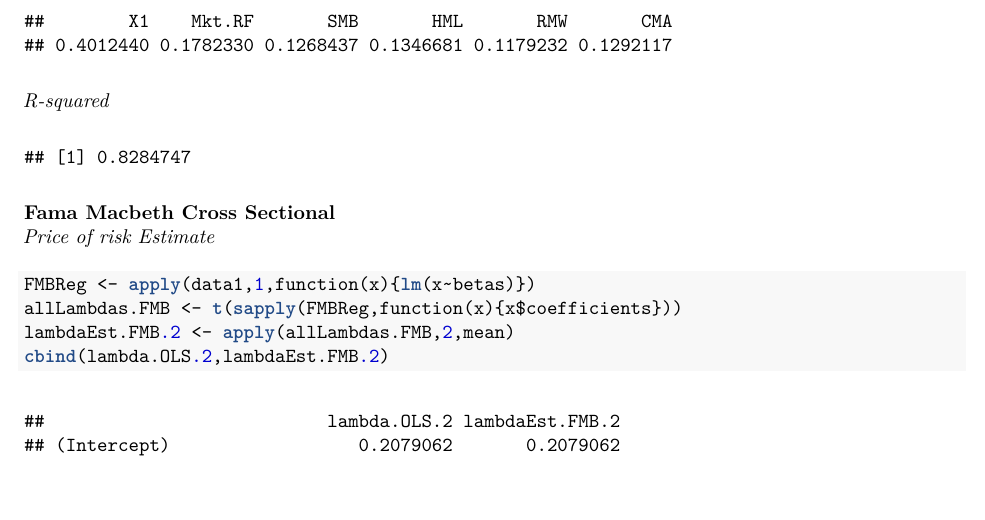
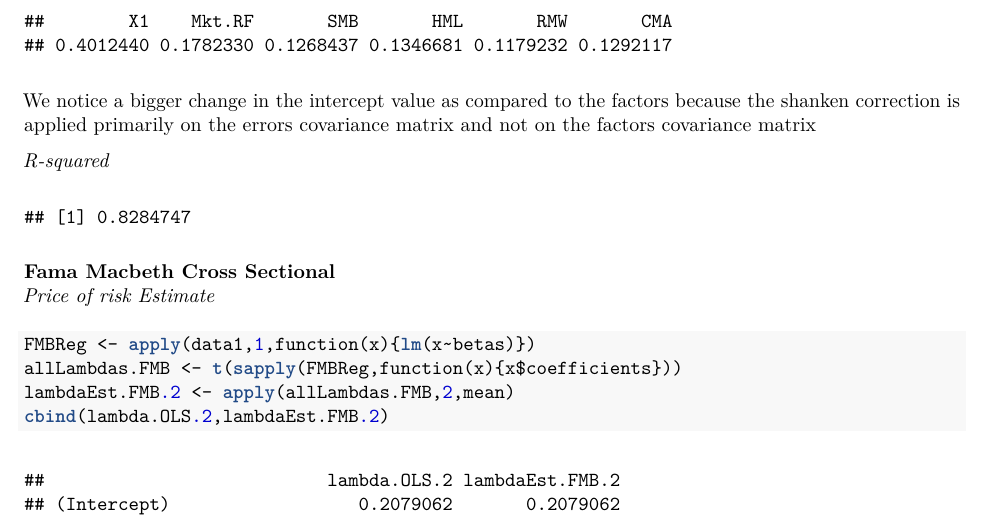
Before and after one commit to nitishramkumar/MFE_237E, an R Markdown document (Assignment4/Empirical_Assignment_4.Rmd): part of page 3 of 10, cut so that both start at the same text, the shorter picture padded with empty space. The pictures show the output file Assignment4/Empirical_Assignment_4.pdf that the author committed with the source.

Commit message:
Changes to assignment

````diff
--- a/Assignment4/Empirical_Assignment_4.Rmd
+++ b/Assignment4/Empirical_Assignment_4.Rmd
@@ -140,6 +140,11 @@ lambdaVarShanken <- lambdaVar + sandwich%*%cov(residuals)%*%t(sandwich)*((t(lamb
                                 %*%cov(allFactors)%*%lambda.OLS.2)[1,1])/T
 sqrt(diag(lambdaVarShanken))
 ```
+
+We notice a bigger change in the intercept value as compared to the factors because
+the shanken correction is applied primarily on the errors covariance matrix and
+not on the factors covariance matrix
+
 
 *R-squared*
 ```{r echo=FALSE}
````
Also changed, not shown: Assignment3/Assignment3.rmd (+2 -0 lines), Assignment4/Empirical_Assignment_4.pdf.
